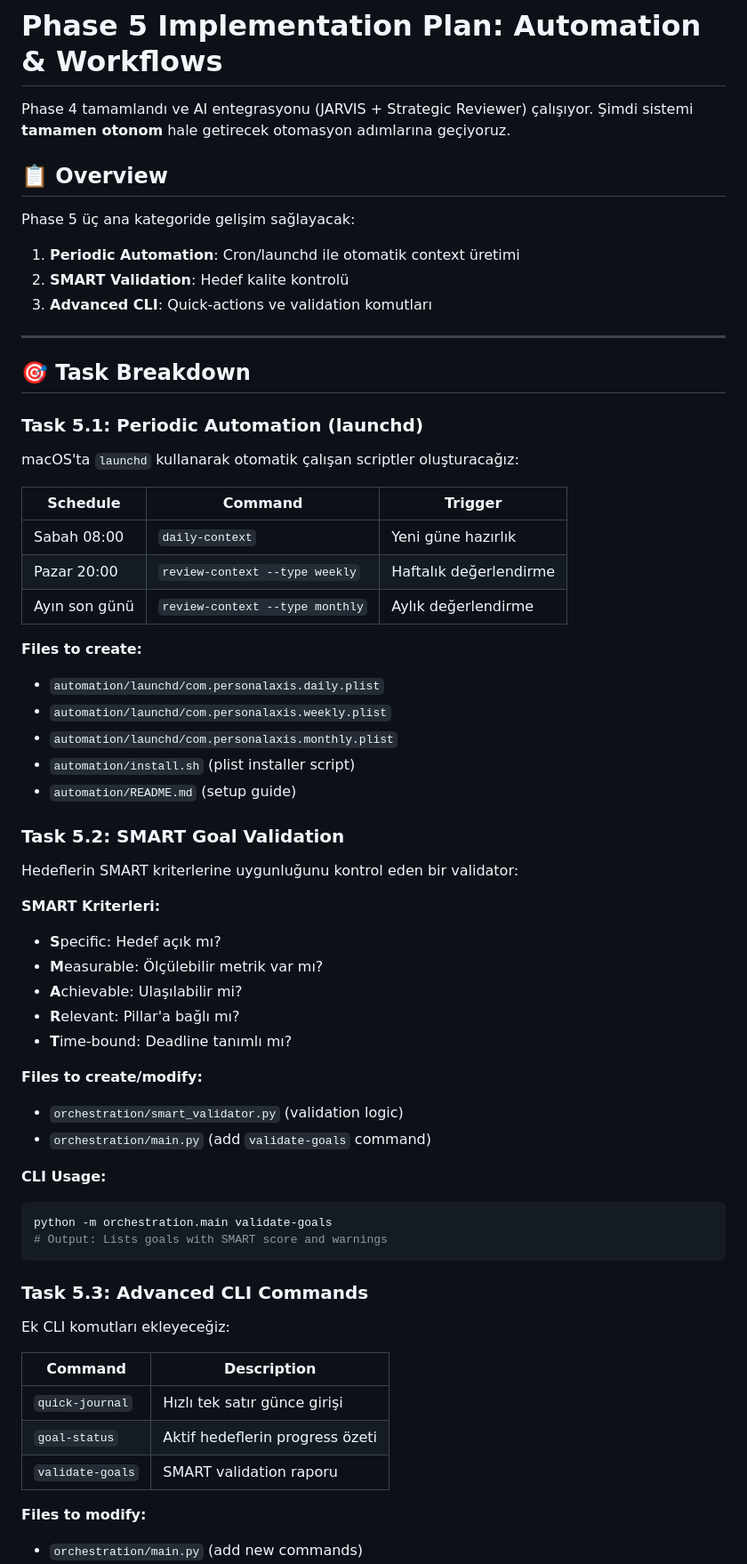
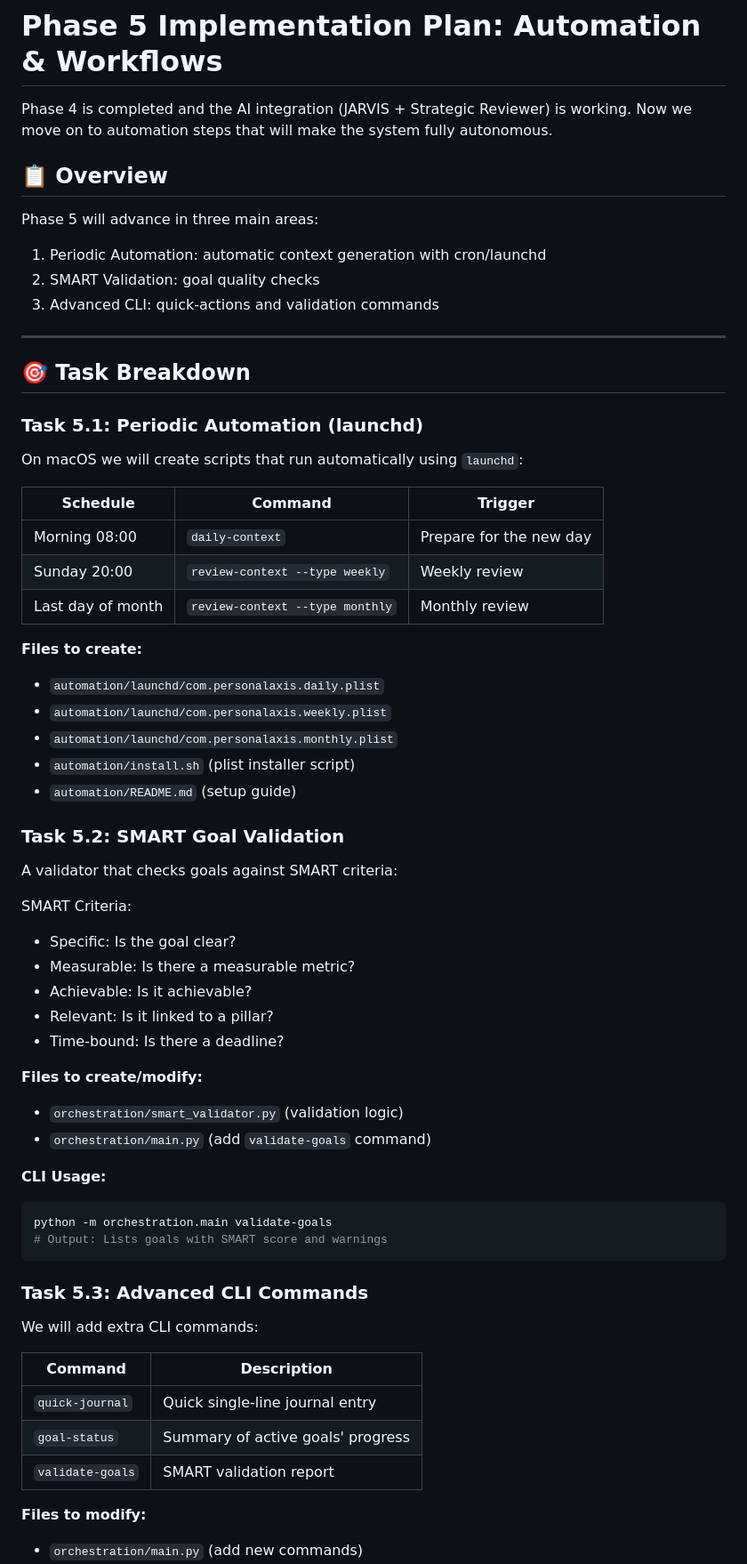
Before and after one commit to oguzhaneksi/PersonalAxis, a Markdown page: docs/phase_5_plan.md, the part around one of its changes. Shown at 89% size. Rendered like a GitHub page.

Commit message:
Translate Phase 5 implementation plan to English and update task descriptions for clarity

```diff
--- a/docs/phase_5_plan.md
+++ b/docs/phase_5_plan.md
@@ -1,13 +1,13 @@
 # Phase 5 Implementation Plan: Automation & Workflows
 
-Phase 4 tamamlandı ve AI entegrasyonu (JARVIS + Strategic Reviewer) çalışıyor. Şimdi sistemi **tamamen otonom** hale getirecek otomasyon adımlarına geçiyoruz.
+Phase 4 is completed and the AI integration (JARVIS + Strategic Reviewer) is working. Now we move on to automation steps that will make the system fully autonomous.
 
 ## 📋 Overview
 
-Phase 5 üç ana kategoride gelişim sağlayacak:
-1. **Periodic Automation**: Cron/launchd ile otomatik context üretimi
-2. **SMART Validation**: Hedef kalite kontrolü
-3. **Advanced CLI**: Quick-actions ve validation komutları
+Phase 5 will advance in three main areas:
+1. Periodic Automation: automatic context generation with cron/launchd
+2. SMART Validation: goal quality checks
+3. Advanced CLI: quick-actions and validation commands
 
 ---
 
@@ -15,13 +15,13 @@ Phase 5 üç ana kategoride gelişim sağlayacak:
 
 ### Task 5.1: Periodic Automation (launchd)
 
-macOS'ta `launchd` kullanarak otomatik çalışan scriptler oluşturacağız:
+On macOS we will create scripts that run automatically using `launchd`:
 
 | Schedule | Command | Trigger |
 |----------|---------|---------|
-| Sabah 08:00 | `daily-context` | Yeni güne hazırlık |
-| Pazar 20:00 | `review-context --type weekly` | Haftalık değerlendirme |
-| Ayın son günü | `review-context --type monthly` | Aylık değerlendirme |
+| Morning 08:00 | `daily-context` | Prepare for the new day |
+| Sunday 20:00 | `review-context --type weekly` | Weekly review |
+| Last day of month | `review-context --type monthly` | Monthly review |
 
 **Files to create:**
 - `automation/launchd/com.personalaxis.daily.plist`
@@ -32,14 +32,14 @@ macOS'ta `launchd` kullanarak otomatik çalışan scriptler oluşturacağız:
 
 ### Task 5.2: SMART Goal Validation
 
-Hedeflerin SMART kriterlerine uygunluğunu kontrol eden bir validator:
+A validator that checks goals against SMART criteria:
 
-**SMART Kriterleri:**
-- **S**pecific: Hedef açık mı?
-- **M**easurable: Ölçülebilir metrik var mı?
-- **A**chievable: Ulaşılabilir mi?
-- **R**elevant: Pillar'a bağlı mı?
-- **T**ime-bound: Deadline tanımlı mı?
+SMART Criteria:
+- Specific: Is the goal clear?
+- Measurable: Is there a measurable metric?
+- Achievable: Is it achievable?
+- Relevant: Is it linked to a pillar?
+- Time-bound: Is there a deadline?
 
 **Files to create/modify:**
 - `orchestration/smart_validator.py` (validation logic)
@@ -53,13 +53,13 @@ python -m orchestration.main validate-goals
 
 ### Task 5.3: Advanced CLI Commands
 
-Ek CLI komutları ekleyeceğiz:
+We will add extra CLI commands:
 
 | Command | Description |
 |---------|-------------|
-| `quick-journal` | Hızlı tek satır günce girişi |
-| `goal-status` | Aktif hedeflerin progress özeti |
-| `validate-goals` | SMART validation raporu |
+| `quick-journal` | Quick single-line journal entry |
+| `goal-status` | Summary of active goals' progress |
+| `validate-goals` | SMART validation report |
 
 **Files to modify:**
 - `orchestration/main.py` (add new commands)
```
Also changed, not shown: other parts of docs/phase_5_plan.md (+28 -32 lines).
